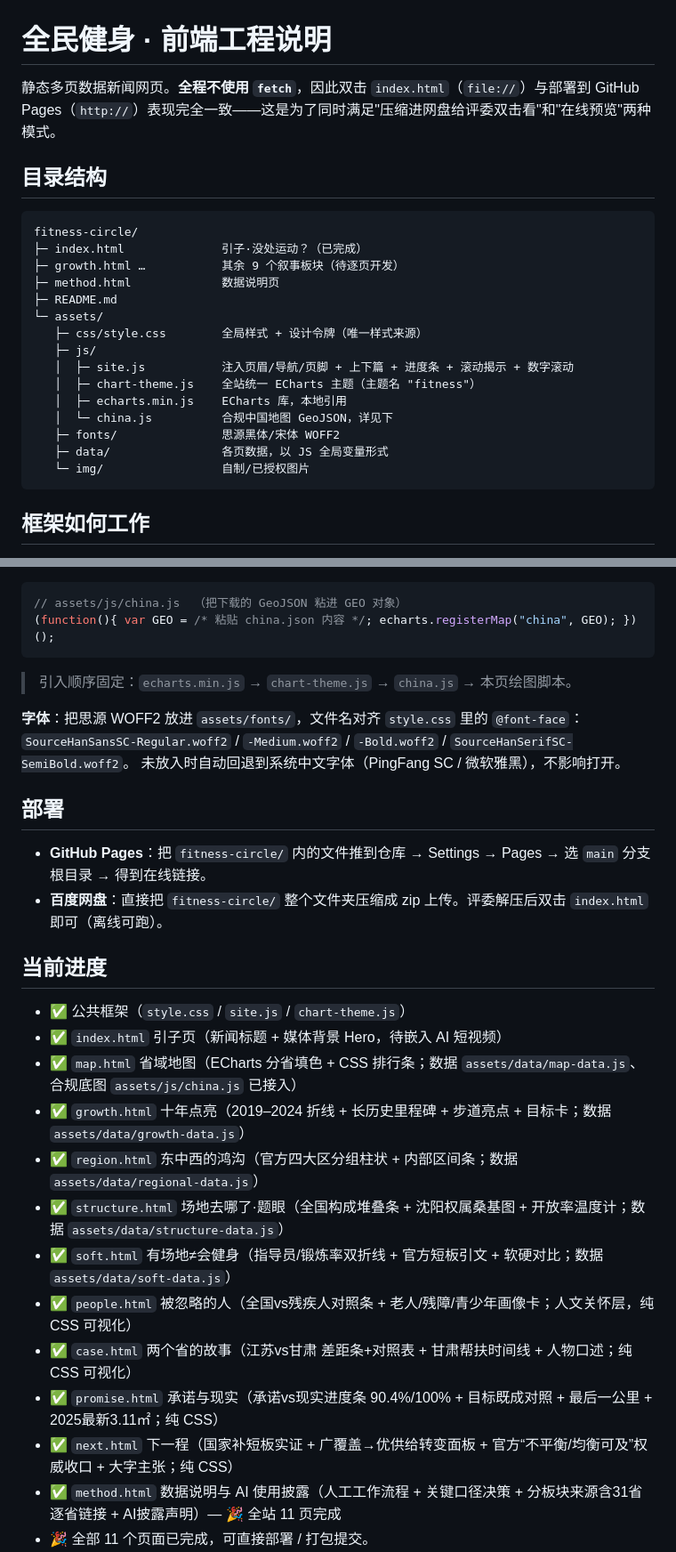
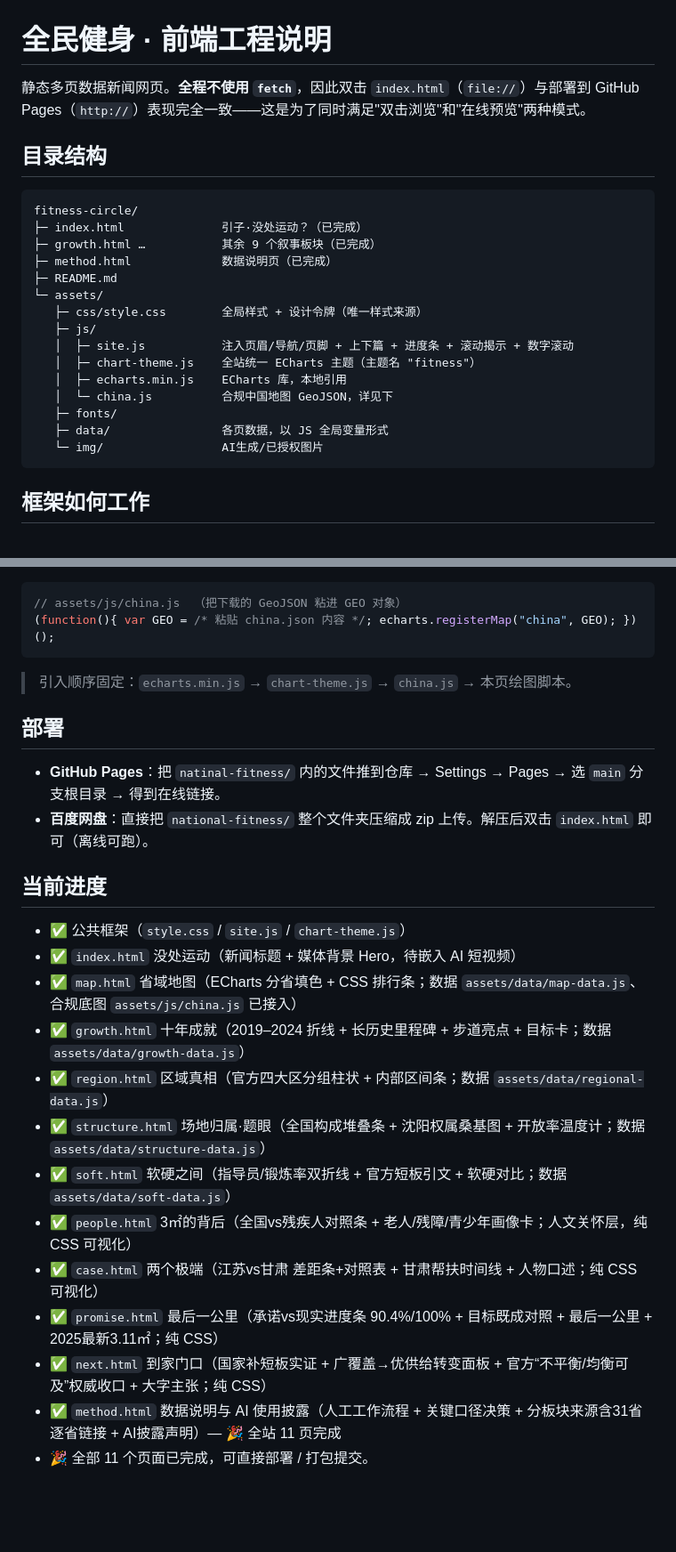
Before and after one commit to Xingyu025/national-fitness, a Markdown page: README.md, 2 parts joined by grey strips. Shown at 89% size. Drawn GitHub-style; blank space fills up the shorter version.

Commit message:
Revise README for project status and deployment
Updated completion status of various HTML pages and adjusted deployment instructions.

````diff
--- a/README.md
+++ b/README.md
@@ -1,15 +1,15 @@
 # 全民健身 · 前端工程说明
 
 静态多页数据新闻网页。**全程不使用 `fetch`**，因此双击 `index.html`（`file://`）与部署到
-GitHub Pages（`http://`）表现完全一致——这是为了同时满足"压缩进网盘给评委双击看"和"在线预览"两种模式。
+GitHub Pages（`http://`）表现完全一致——这是为了同时满足"双击浏览"和"在线预览"两种模式。
 
 ## 目录结构
 
 ```
 fitness-circle/
 ├─ index.html              引子·没处运动？（已完成）
-├─ growth.html …           其余 9 个叙事板块（待逐页开发）
-├─ method.html             数据说明页
+├─ growth.html …           其余 9 个叙事板块（已完成）
+├─ method.html             数据说明页（已完成）
 ├─ README.md
 └─ assets/
    ├─ css/style.css        全局样式 + 设计令牌（唯一样式来源）
@@ -18,9 +18,9 @@ fitness-circle/
    │  ├─ chart-theme.js    全站统一 ECharts 主题（主题名 "fitness"）
    │  ├─ echarts.min.js    ECharts 库，本地引用
    │  └─ china.js          合规中国地图 GeoJSON，详见下
-   ├─ fonts/               思源黑体/宋体 WOFF2
+   ├─ fonts/
    ├─ data/                各页数据，以 JS 全局变量形式
-   └─ img/                 自制/已授权图片
+   └─ img/                 AI生成/已授权图片
 ```
 
 ## 框架如何工作
@@ -45,28 +45,24 @@ fitness-circle/
 ```
 > 引入顺序固定：`echarts.min.js` → `chart-theme.js` → `china.js` → 本页绘图脚本。
 
-**字体**：把思源 WOFF2 放进 `assets/fonts/`，文件名对齐 `style.css` 里的 `@font-face`：
-`SourceHanSansSC-Regular.woff2` / `-Medium.woff2` / `-Bold.woff2` / `SourceHanSerifSC-SemiBold.woff2`。
-未放入时自动回退到系统中文字体（PingFang SC / 微软雅黑），不影响打开。
-
 ## 部署
 
-- **GitHub Pages**：把 `fitness-circle/` 内的文件推到仓库 → Settings → Pages → 选 `main` 分支根目录 → 得到在线链接。
-- **百度网盘**：直接把 `fitness-circle/` 整个文件夹压缩成 zip 上传。评委解压后双击 `index.html` 即可（离线可跑）。
+- **GitHub Pages**：把 `natinal-fitness/` 内的文件推到仓库 → Settings → Pages → 选 `main` 分支根目录 → 得到在线链接。
+- **百度网盘**：直接把 `national-fitness/` 整个文件夹压缩成 zip 上传。解压后双击 `index.html` 即可（离线可跑）。
 
 ## 当前进度
 
 - ✅ 公共框架（`style.css` / `site.js` / `chart-theme.js`）
-- ✅ `index.html` 引子页（新闻标题 + 媒体背景 Hero，待嵌入 AI 短视频）
+- ✅ `index.html` 没处运动（新闻标题 + 媒体背景 Hero，待嵌入 AI 短视频）
 - ✅ `map.html` 省域地图（ECharts 分省填色 + CSS 排行条；数据 `assets/data/map-data.js`、合规底图 `assets/js/china.js` 已接入）
-- ✅ `growth.html` 十年点亮（2019–2024 折线 + 长历史里程碑 + 步道亮点 + 目标卡；数据 `assets/data/growth-data.js`）
-- ✅ `region.html` 东中西的鸿沟（官方四大区分组柱状 + 内部区间条；数据 `assets/data/regional-data.js`）
-- ✅ `structure.html` 场地去哪了·题眼（全国构成堆叠条 + 沈阳权属桑基图 + 开放率温度计；数据 `assets/data/structure-data.js`）
-- ✅ `soft.html` 有场地≠会健身（指导员/锻炼率双折线 + 官方短板引文 + 软硬对比；数据 `assets/data/soft-data.js`）
-- ✅ `people.html` 被忽略的人（全国vs残疾人对照条 + 老人/残障/青少年画像卡；人文关怀层，纯 CSS 可视化）
-- ✅ `case.html` 两个省的故事（江苏vs甘肃 差距条+对照表 + 甘肃帮扶时间线 + 人物口述；纯 CSS 可视化）
-- ✅ `promise.html` 承诺与现实（承诺vs现实进度条 90.4%/100% + 目标既成对照 + 最后一公里 + 2025最新3.11㎡；纯 CSS）
-- ✅ `next.html` 下一程（国家补短板实证 + 广覆盖→优供给转变面板 + 官方“不平衡/均衡可及”权威收口 + 大字主张；纯 CSS）
+- ✅ `growth.html` 十年成就（2019–2024 折线 + 长历史里程碑 + 步道亮点 + 目标卡；数据 `assets/data/growth-data.js`）
+- ✅ `region.html` 区域真相（官方四大区分组柱状 + 内部区间条；数据 `assets/data/regional-data.js`）
+- ✅ `structure.html` 场地归属·题眼（全国构成堆叠条 + 沈阳权属桑基图 + 开放率温度计；数据 `assets/data/structure-data.js`）
+- ✅ `soft.html` 软硬之间（指导员/锻炼率双折线 + 官方短板引文 + 软硬对比；数据 `assets/data/soft-data.js`）
+- ✅ `people.html` 3㎡的背后（全国vs残疾人对照条 + 老人/残障/青少年画像卡；人文关怀层，纯 CSS 可视化）
+- ✅ `case.html` 两个极端（江苏vs甘肃 差距条+对照表 + 甘肃帮扶时间线 + 人物口述；纯 CSS 可视化）
+- ✅ `promise.html` 最后一公里（承诺vs现实进度条 90.4%/100% + 目标既成对照 + 最后一公里 + 2025最新3.11㎡；纯 CSS）
+- ✅ `next.html` 到家门口（国家补短板实证 + 广覆盖→优供给转变面板 + 官方“不平衡/均衡可及”权威收口 + 大字主张；纯 CSS）
 - ✅ `method.html` 数据说明与 AI 使用披露（人工工作流程 + 关键口径决策 + 分板块来源含31省逐省链接 + AI披露声明）— 🎉 全站 11 页完成
 - 🎉 全部 11 个页面已完成，可直接部署 / 打包提交。
 - 页内除已接入台账的板块外，其余数字仍为 PRD 锚点占位，**以人工核对台账为准替换**。
````
